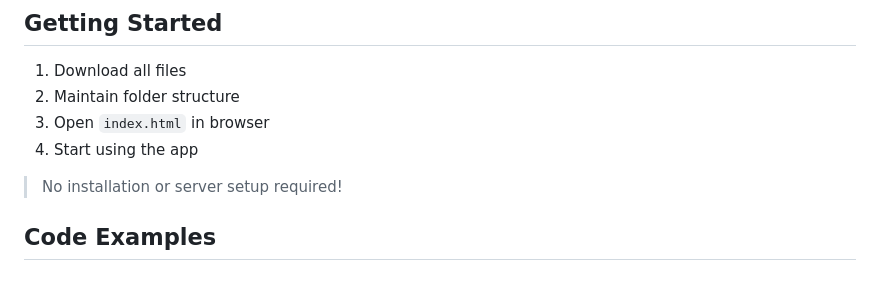
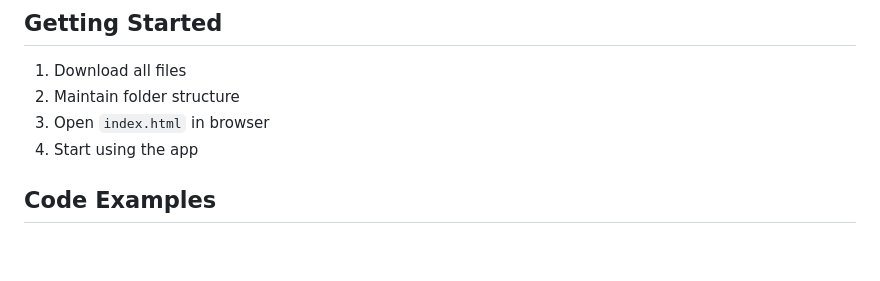
Before and after one commit to KGoksal/Profile-App, a Markdown page: README.md, the part around the change. Drawn GitHub-style; blank space fills up the shorter version.

```diff
--- a/README.md
+++ b/README.md
@@ -97,7 +97,6 @@ project/
 3. Open `index.html` in browser
 4. Start using the app
 
-> No installation or server setup required!
 
 ## Code Examples
 
```
